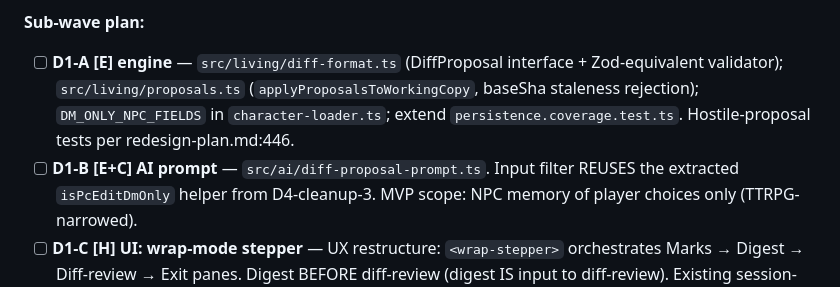
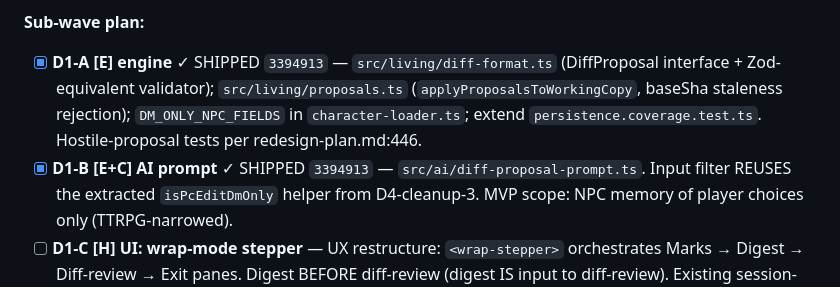
Before and after one commit to gutschke/quire, a Markdown page: runtime/design/holistic-review-2026-05-26.md, the part around the change. Drawn GitHub-style.

Commit message:
design: mark D1-A+B shipped

```diff
--- a/runtime/design/holistic-review-2026-05-26.md
+++ b/runtime/design/holistic-review-2026-05-26.md
@@ -415,13 +415,13 @@ discover them post-implementation.
 
 **Sub-wave plan:**
 
-- [ ] **D1-A [E] engine** — `src/living/diff-format.ts`
+- [x] **D1-A [E] engine** ✓ SHIPPED `3394913` — `src/living/diff-format.ts`
   (DiffProposal interface + Zod-equivalent validator);
   `src/living/proposals.ts` (`applyProposalsToWorkingCopy`,
   baseSha staleness rejection); `DM_ONLY_NPC_FIELDS` in
   `character-loader.ts`; extend `persistence.coverage.test.ts`.
   Hostile-proposal tests per redesign-plan.md:446.
-- [ ] **D1-B [E+C] AI prompt** — `src/ai/diff-proposal-prompt.ts`.
+- [x] **D1-B [E+C] AI prompt** ✓ SHIPPED `3394913` — `src/ai/diff-proposal-prompt.ts`.
   Input filter REUSES the extracted `isPcEditDmOnly` helper from
   D4-cleanup-3.  MVP scope: NPC memory of player choices only
   (TTRPG-narrowed).
```
